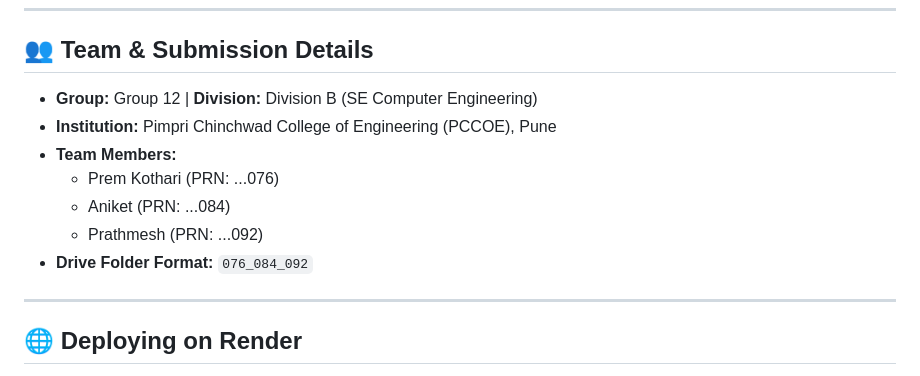
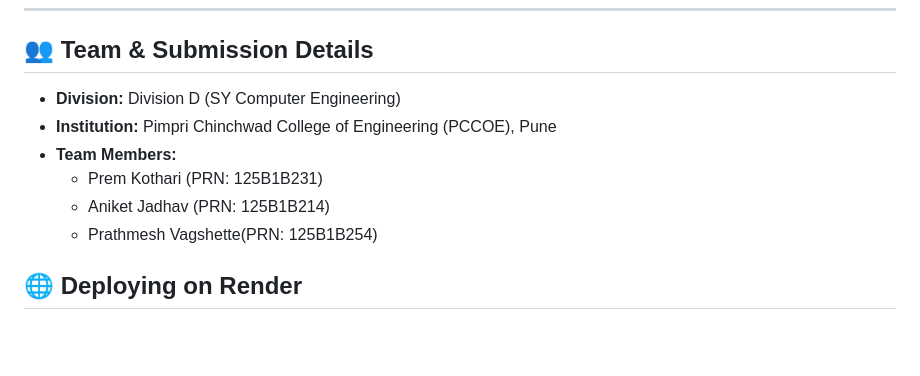
Before and after one commit to AniketJ9054/SmartPlate, a Markdown page: README.md, the part around the change. Rendered like a GitHub page; blank space fills up the shorter version.

Commit message:
Modify team and submission details in README
Updated team details and PRN numbers in README.

```diff
--- a/README.md
+++ b/README.md
@@ -5,15 +5,12 @@
 ---
 
 ## 👥 Team & Submission Details
-- **Group:** Group 12 | **Division:** Division B (SE Computer Engineering)
+- **Division:** Division D (SY Computer Engineering)
 - **Institution:** Pimpri Chinchwad College of Engineering (PCCOE), Pune
 - **Team Members:**
-  - Prem Kothari (PRN: ...076)
-  - Aniket (PRN: ...084)
-  - Prathmesh (PRN: ...092)
-- **Drive Folder Format:** `076_084_092`
-
----
+  - Prem Kothari (PRN: 125B1B231)
+  - Aniket Jadhav (PRN: 125B1B214)
+  - Prathmesh Vagshette(PRN: 125B1B254)
 
 ## 🌐 Deploying on Render
 
```
